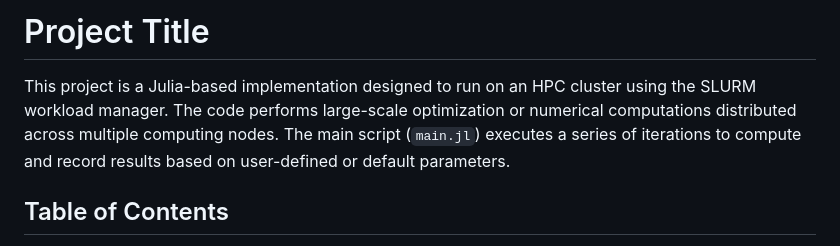
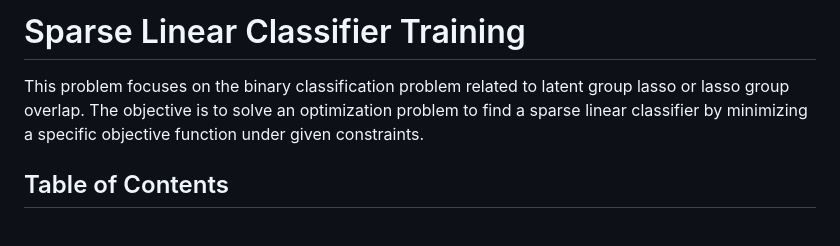
Before and after one commit to zevwoodstock/AsyncProx, a Markdown page: Group Sparse Binary Distributed/Readme.md, the part around the change. GitHub-like rendering.

```diff
--- a/Group Sparse Binary Distributed/Readme.md
+++ b/Group Sparse Binary Distributed/Readme.md
@@ -1,6 +1,6 @@
-# Project Title
+# Sparse Linear Classifier Training
 
-This project is a Julia-based implementation designed to run on an HPC cluster using the SLURM workload manager. The code performs large-scale optimization or numerical computations distributed across multiple computing nodes. The main script (`main.jl`) executes a series of iterations to compute and record results based on user-defined or default parameters.
+This problem focuses on the binary classification problem related to latent group lasso or lasso group overlap. The objective is to solve an optimization problem to find a sparse linear classifier by minimizing a specific objective function under given constraints.
 
 ## Table of Contents
 - [Prerequisites](#prerequisites)
```
